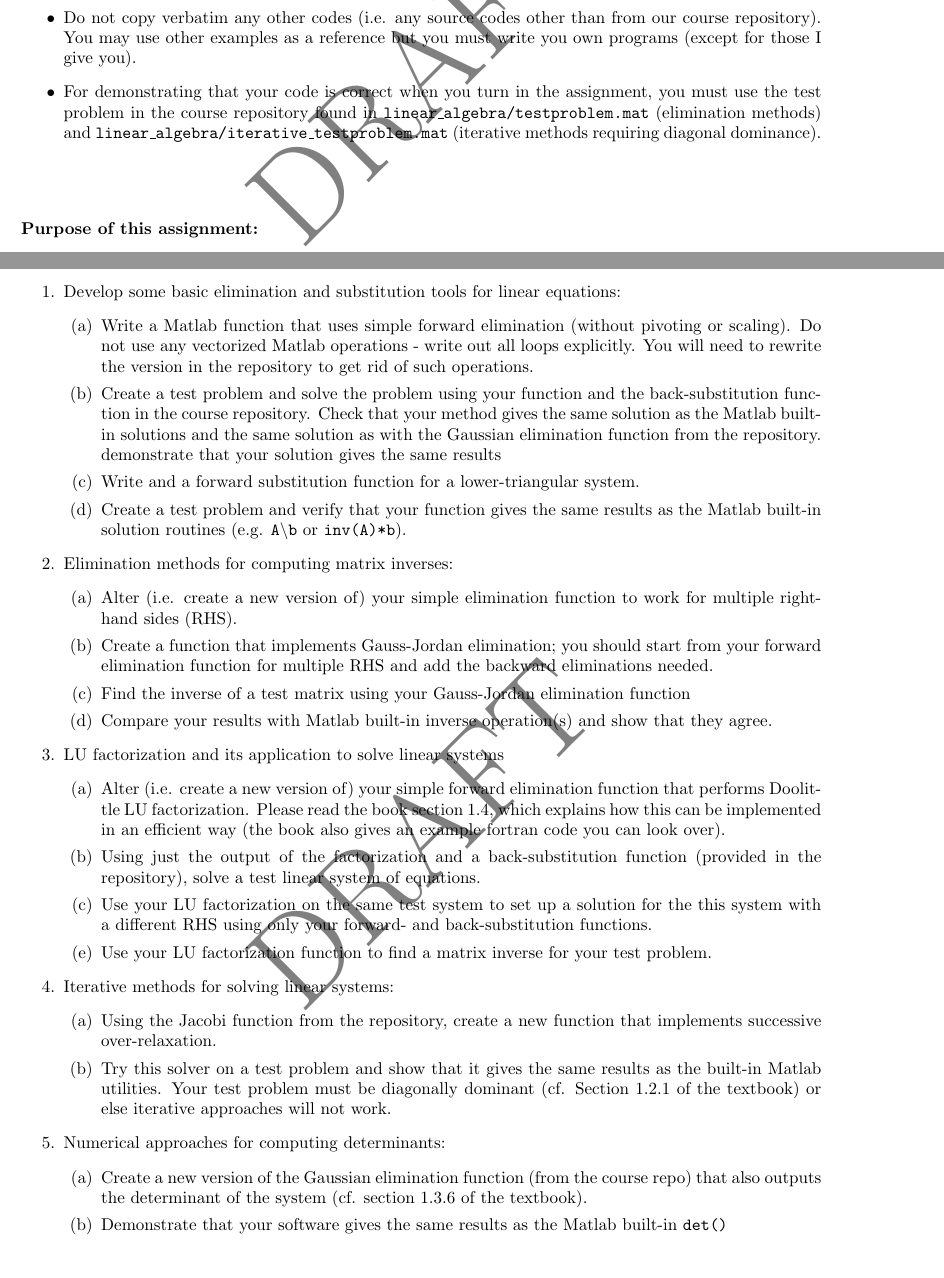
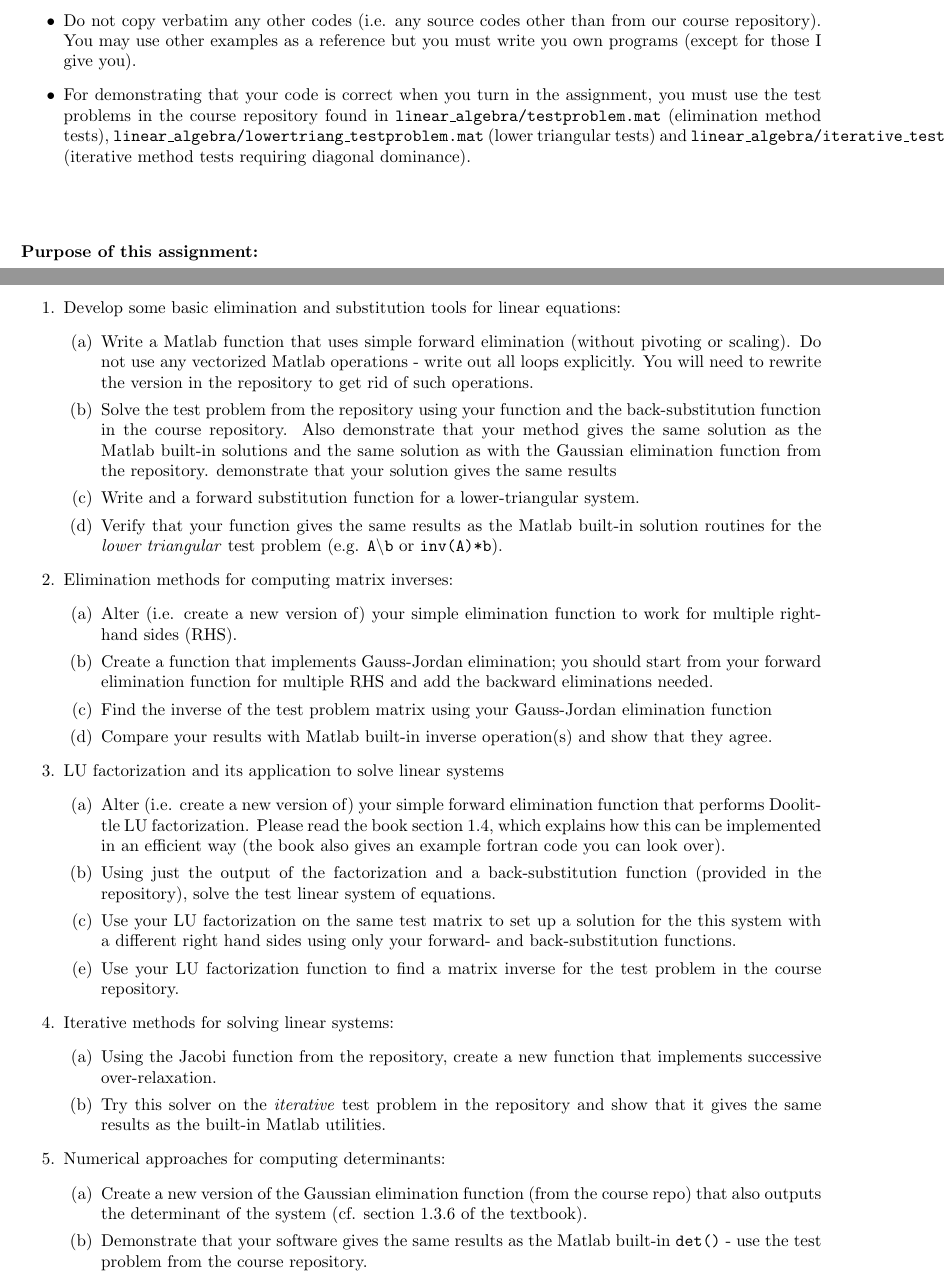
Before and after one commit to mattzett/EP501, a LaTeX problem sheet (HW1/HW1.tex): two parts of pages 1 and 2 of 2, joined at a grey line, cut so that both start at the same text. Compiled offline with pdfLaTeX.

Commit message:
Homework release candidate 1

```diff
--- a/HW1/HW1.tex
+++ b/HW1/HW1.tex
@@ -4,11 +4,11 @@
 \usepackage{hyperref}
 \usepackage{amsmath}
 \usepackage{amssymb}
-\usepackage{draftwatermark}
+%\usepackage{draftwatermark}
 
-\SetWatermarkText{DRAFT}
-\SetWatermarkScale{3}
-\SetWatermarkLightness{0.5}
+%\SetWatermarkText{DRAFT}
+%\SetWatermarkScale{3}
+%\SetWatermarkLightness{0.5}
 
 \begin{document}
 
@@ -25,7 +25,7 @@
   \item I must be able to run your code and produce all results by executing a single top-level Matlab script, e.g. \textsf{assignment1.m} or similar.
   \item You may use any of the example codes from our course repository:  \url{https://github.com/mattzett/EP501/}.
   \item Do not copy verbatim any other codes (i.e. any source codes other than from our course repository).  You may use other examples as a reference but you must write you own programs (except for those I give you).
-  \item For demonstrating that your code is correct when you turn in the assignment, you must use the test problem in the course repository found in \texttt{linear\_algebra/testproblem.mat} (elimination methods) and \texttt{linear\_algebra/iterative\_testproblem.mat} (iterative methods requiring diagonal dominance).
+  \item For demonstrating that your code is correct when you turn in the assignment, you must use the test problems in the course repository found in \texttt{linear\_algebra/testproblem.mat} (elimination method tests), \texttt{linear\_algebra/lowertriang\_testproblem.mat} (lower triangular tests) and \texttt{linear\_algebra/iterative\_testproblem.mat} (iterative method tests requiring diagonal dominance).
 \end{itemize}
 ~\\~\\~\\
 \textbf{Purpose of this assignment:}
@@ -44,34 +44,34 @@
   \item Develop some basic elimination and substitution tools for linear equations:
   \begin{itemize}
     \item[(a)] Write a Matlab function that uses simple forward elimination (without pivoting or scaling).  Do not use any vectorized Matlab operations - write out all loops explicitly.  You will need to rewrite the version in the repository to get rid of such operations.
-    \item[(b)] Create a test problem and solve the problem using your function and the back-substitution function in the course repository.   Check that your method gives the same solution as the Matlab built-in solutions and the same solution as with the Gaussian elimination function from the repository.
+    \item[(b)] Solve the test problem from the repository using your function and the back-substitution function in the course repository.   Also demonstrate that your method gives the same solution as the Matlab built-in solutions and the same solution as with the Gaussian elimination function from the repository.
     demonstrate that your solution gives the same results
     \item[(c)] Write and a forward substitution function for a lower-triangular system.
-    \item[(d)] Create a test problem and verify that your function gives the same results as the Matlab built-in solution routines (e.g. \texttt{A\textbackslash b} or \texttt{inv(A)*b}).
+    \item[(d)] Verify that your function gives the same results as the Matlab built-in solution routines for the \emph{lower triangular} test problem (e.g. \texttt{A\textbackslash b} or \texttt{inv(A)*b}).
   \end{itemize}
   \item Elimination methods for computing matrix inverses:
   \begin{itemize}
     \item[(a)] Alter (i.e. create a new version of) your simple elimination function to work for multiple right-hand sides (RHS).
     \item[(b)] Create a function that implements Gauss-Jordan elimination; you should start from your forward elimination function for multiple RHS and add the backward eliminations needed.
-    \item[(c)] Find the inverse of a test matrix using your Gauss-Jordan elimination function
+    \item[(c)] Find the inverse of the test problem matrix using your Gauss-Jordan elimination function
     \item[(d)] Compare your results with Matlab built-in inverse operation(s) and show that they agree.
   \end{itemize}
   \item LU factorization and its application to solve linear systems
   \begin{itemize}
     \item[(a)] Alter (i.e. create a new version of) your simple forward elimination function that performs Doolittle LU factorization.  Please read the book section 1.4, which explains how this can be implemented in an efficient way (the book also gives an example fortran code you can look over).
-    \item[(b)] Using just the output of the factorization and a back-substitution function (provided in the repository), solve a test linear system of equations.
-    \item[(c)] Use your LU factorization on the same test system to set up a solution for the this system with a different RHS using only your forward- and back-substitution functions.
-    \item[(e)] Use your LU factorization function to find a matrix inverse for your test problem.
+    \item[(b)] Using just the output of the factorization and a back-substitution function (provided in the repository), solve the test linear system of equations.
+    \item[(c)] Use your LU factorization on the same test matrix to set up a solution for the this system with a different right hand sides using only your forward- and back-substitution functions.
+    \item[(e)] Use your LU factorization function to find a matrix inverse for the test problem in the course repository.
   \end{itemize}
   \item Iterative methods for solving linear systems:
   \begin{itemize}
     \item[(a)] Using the Jacobi function from the repository, create a new function that implements successive over-relaxation.
-    \item[(b)] Try this solver on a test problem and show that it gives the same results as the built-in Matlab utilities.  Your test problem must be diagonally dominant (cf. Section 1.2.1 of the textbook) or else iterative approaches will not work.
+    \item[(b)] Try this solver on the \emph{iterative} test problem in the repository and show that it gives the same results as the built-in Matlab utilities.
   \end{itemize}
   \item Numerical approaches for computing determinants:
   \begin{itemize}
     \item[(a)] Create a new version of the Gaussian elimination function (from the course repo) that also outputs the determinant of the system (cf. section 1.3.6 of the textbook).
-    \item[(b)] Demonstrate that your software gives the same results as the Matlab built-in \texttt{det()}
+    \item[(b)] Demonstrate that your software gives the same results as the Matlab built-in \texttt{det()} - use the test problem from the course repository.
 
   \end{itemize}
 \end{enumerate}
```
Also changed, not shown: HW1/HW1.pdf, 1 other file.
